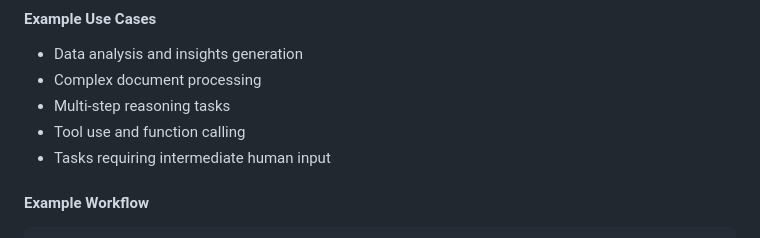
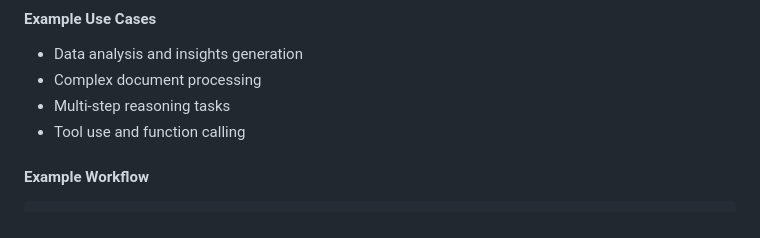
Before and after one commit to orq-ai/orqkit, a Markdown page: packages/n8n-nodes-orq/README.md, the part around the change. Rendered like a GitHub page.

Commit message:
docs(n8n-agents-node): drop human-input use case (requires_action unsupported) (BOPS-702)

```diff
--- a/packages/n8n-nodes-orq/README.md
+++ b/packages/n8n-nodes-orq/README.md
@@ -128,7 +128,6 @@ The node returns:
 - Complex document processing
 - Multi-step reasoning tasks
 - Tool use and function calling
-- Tasks requiring intermediate human input
 
 #### Example Workflow
 
```
